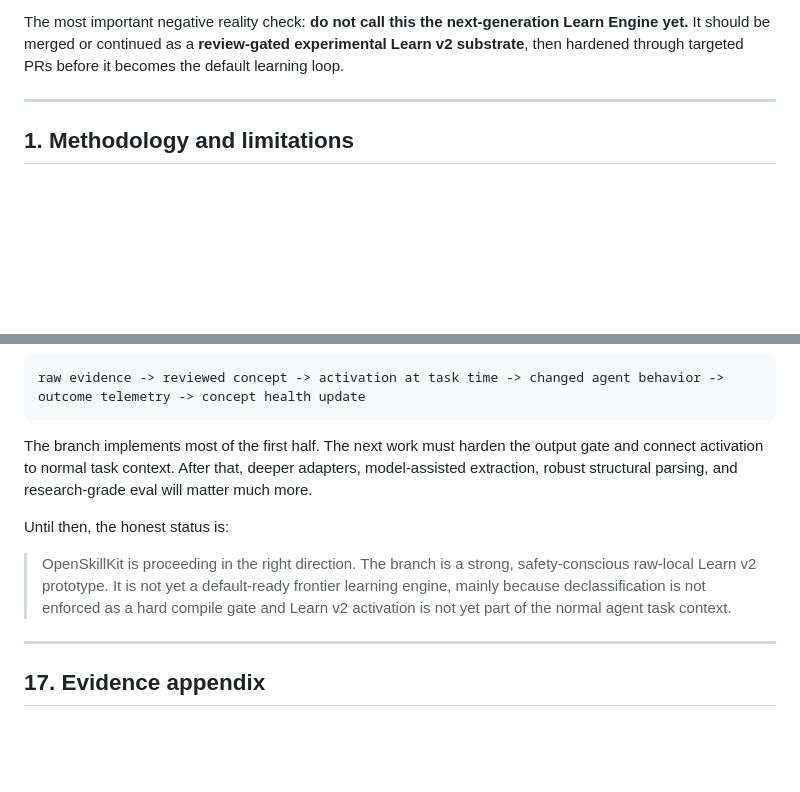
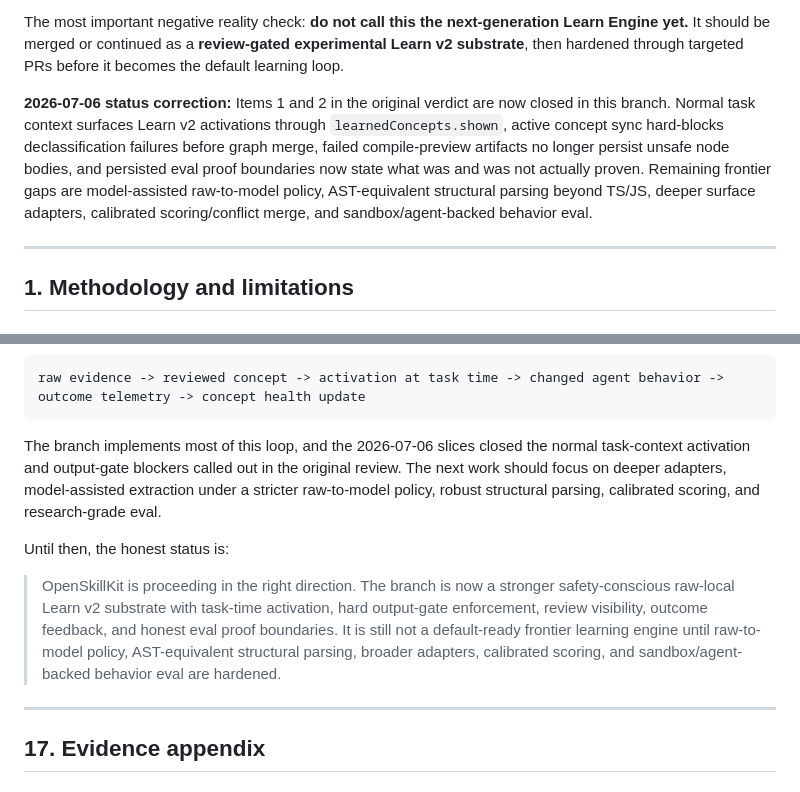
Before and after one commit to 0Cymantek0/openskill-kit, a Markdown page: plans/openskillkit_learn_v2_deep_code_review.md, 2 parts joined by grey strips. Rendered like a GitHub page; blank space fills up the shorter version.

Commit message:
Update Learn v2 review status after hardening
The deep review still contained original verdict language saying Learn v2 activation was not in normal task context and declassification was not hard-gated before graph sync. Those findings were accurate at review time but are stale after the current hardening slices.

This updates the review ledger with a status correction: task-time activation and output-gate enforcement are now closed, including sanitized failed compile previews and honest eval proof boundaries. It also restates the remaining frontier gaps as raw-to-model policy, AST-equivalent structural parsing, broader adapters, calibrated scoring, and sandbox/agent-backed eval.

````diff
--- a/plans/openskillkit_learn_v2_deep_code_review.md
+++ b/plans/openskillkit_learn_v2_deep_code_review.md
@@ -165,6 +165,8 @@ It is also **not yet the frontier Learn Engine described by the plan**. The bran
 The most important positive reality check: **the core architecture is proceeding in the right direction.** It aligns with the uploaded plan’s central thesis: raw project evidence can be used as local learning input, while compiled/exported/shared artifacts must pass a declassification boundary. fileciteturn7file16 The branch already implements several of the plan’s hardening points: raw-vault retention, OpenCode-native sanitized routing, episode confidence, generated/lockfile/formatting filters, activation index, review fatigue controls, drift/outcome telemetry, and pack/export privacy tests. fileciteturn59file0 fileciteturn60file0 fileciteturn57file0
 
 The most important negative reality check: **do not call this the next-generation Learn Engine yet.** It should be merged or continued as a **review-gated experimental Learn v2 substrate**, then hardened through targeted PRs before it becomes the default learning loop.
+
+**2026-07-06 status correction:** Items 1 and 2 in the original verdict are now closed in this branch. Normal task context surfaces Learn v2 activations through `learnedConcepts.shown`, active concept sync hard-blocks declassification failures before graph merge, failed compile-preview artifacts no longer persist unsafe node bodies, and persisted eval proof boundaries now state what was and was not actually proven. Remaining frontier gaps are model-assisted raw-to-model policy, AST-equivalent structural parsing beyond TS/JS, deeper surface adapters, calibrated scoring/conflict merge, and sandbox/agent-backed behavior eval.
 
 ---
 
@@ -857,11 +859,11 @@ But the branch is still **a Learn v2 substrate**, not yet the fully realized fro
 raw evidence -> reviewed concept -> activation at task time -> changed agent behavior -> outcome telemetry -> concept health update
 ```
 
-The branch implements most of the first half. The next work must harden the output gate and connect activation to normal task context. After that, deeper adapters, model-assisted extraction, robust structural parsing, and research-grade eval will matter much more.
+The branch implements most of this loop, and the 2026-07-06 slices closed the normal task-context activation and output-gate blockers called out in the original review. The next work should focus on deeper adapters, model-assisted extraction under a stricter raw-to-model policy, robust structural parsing, calibrated scoring, and research-grade eval.
 
 Until then, the honest status is:
 
-> OpenSkillKit is proceeding in the right direction. The branch is a strong, safety-conscious raw-local Learn v2 prototype. It is not yet a default-ready frontier learning engine, mainly because declassification is not enforced as a hard compile gate and Learn v2 activation is not yet part of the normal agent task context.
+> OpenSkillKit is proceeding in the right direction. The branch is now a stronger safety-conscious raw-local Learn v2 substrate with task-time activation, hard output-gate enforcement, review visibility, outcome feedback, and honest eval proof boundaries. It is still not a default-ready frontier learning engine until raw-to-model policy, AST-equivalent structural parsing, broader adapters, calibrated scoring, and sandbox/agent-backed behavior eval are hardened.
 
 ---
 
````
